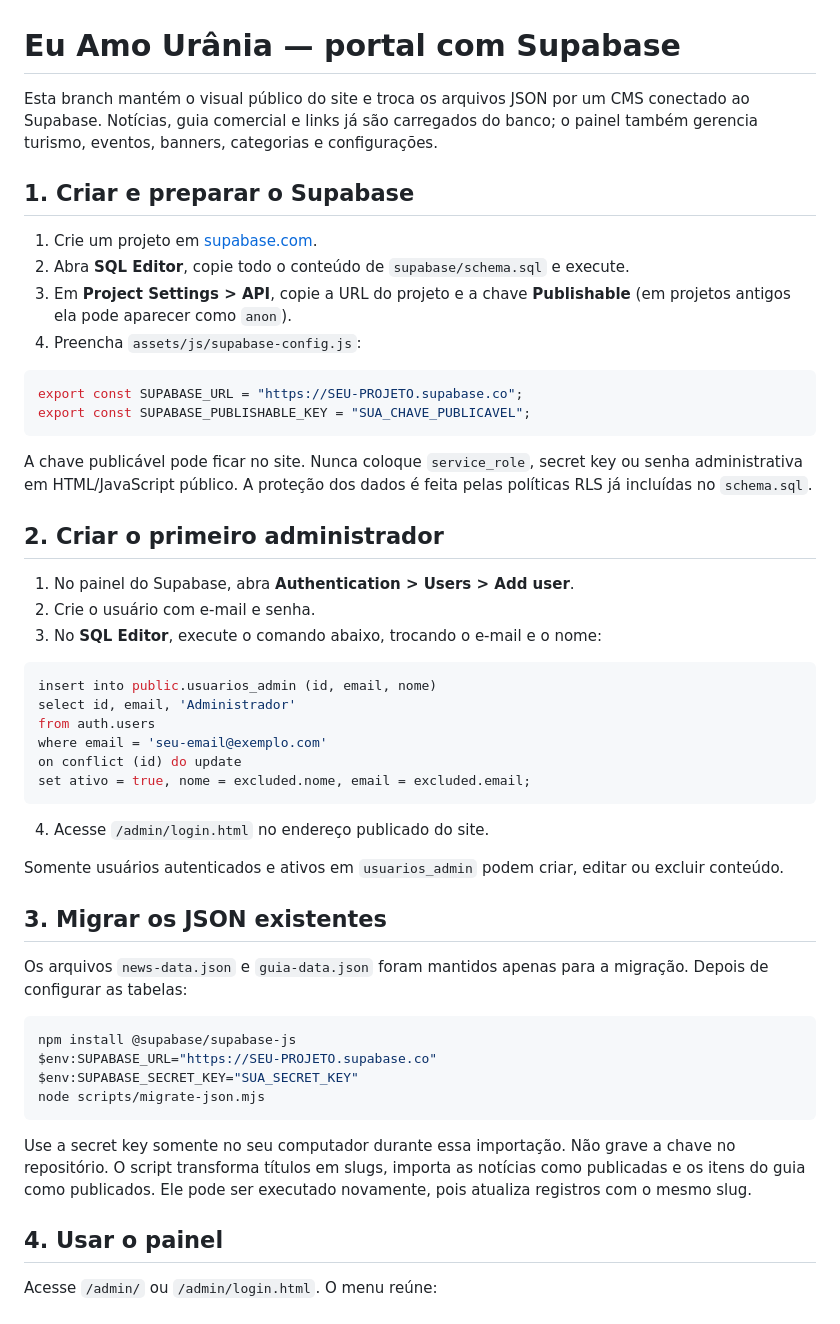
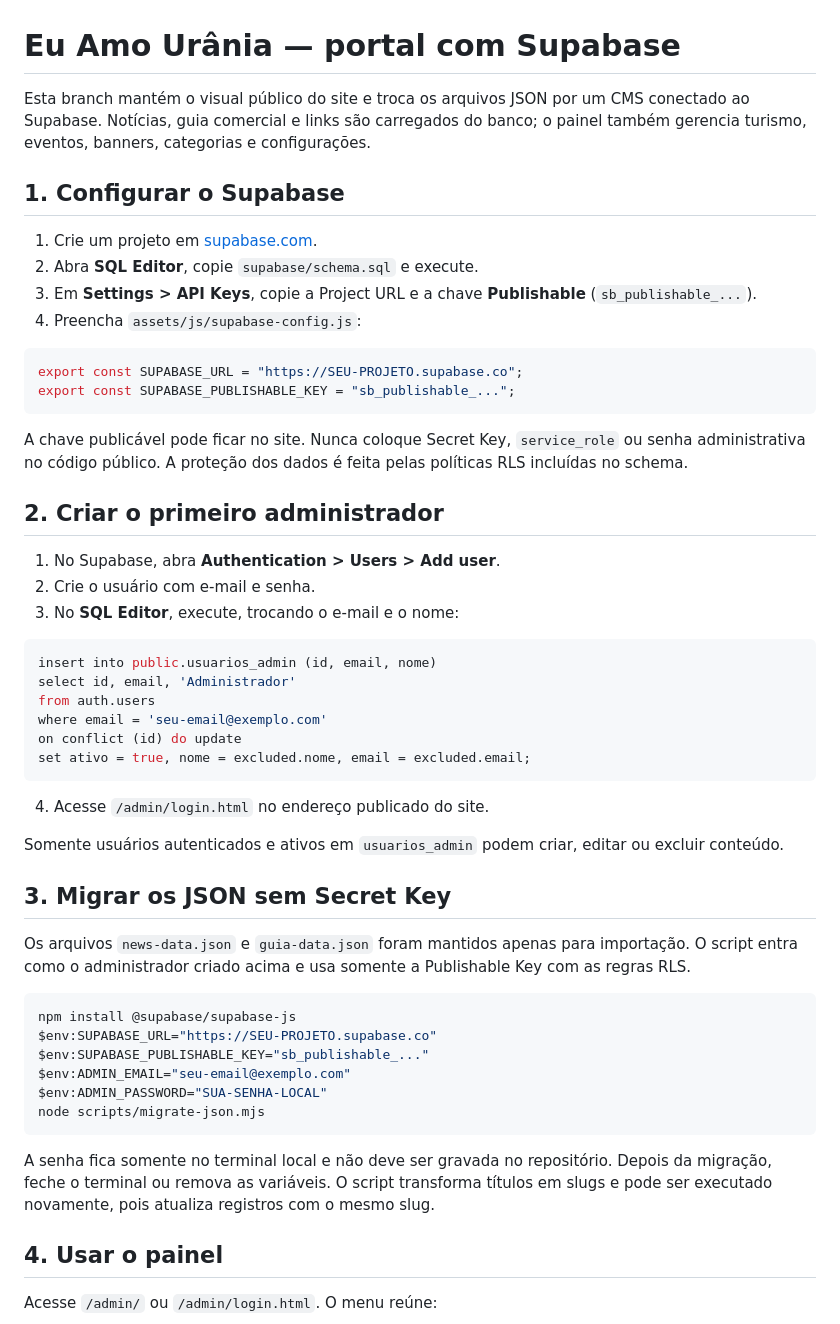
Before and after one commit to pablopaulino/euamourania, a Markdown page: README.md, the part around one of its changes. GitHub-like rendering.

````diff
--- a/README.md
+++ b/README.md
@@ -1,26 +1,26 @@
 # Eu Amo Urânia — portal com Supabase
 
-Esta branch mantém o visual público do site e troca os arquivos JSON por um CMS conectado ao Supabase. Notícias, guia comercial e links já são carregados do banco; o painel também gerencia turismo, eventos, banners, categorias e configurações.
+Esta branch mantém o visual público do site e troca os arquivos JSON por um CMS conectado ao Supabase. Notícias, guia comercial e links são carregados do banco; o painel também gerencia turismo, eventos, banners, categorias e configurações.
 
-## 1. Criar e preparar o Supabase
+## 1. Configurar o Supabase
 
 1. Crie um projeto em [supabase.com](https://supabase.com).
-2. Abra **SQL Editor**, copie todo o conteúdo de `supabase/schema.sql` e execute.
-3. Em **Project Settings > API**, copie a URL do projeto e a chave **Publishable** (em projetos antigos ela pode aparecer como `anon`).
+2. Abra **SQL Editor**, copie `supabase/schema.sql` e execute.
+3. Em **Settings > API Keys**, copie a Project URL e a chave **Publishable** (`sb_publishable_...`).
 4. Preencha `assets/js/supabase-config.js`:
 
 ```js
 export const SUPABASE_URL = "https://SEU-PROJETO.supabase.co";
-export const SUPABASE_PUBLISHABLE_KEY = "SUA_CHAVE_PUBLICAVEL";
+export const SUPABASE_PUBLISHABLE_KEY = "sb_publishable_...";
 ```
 
-A chave publicável pode ficar no site. Nunca coloque `service_role`, secret key ou senha administrativa em HTML/JavaScript público. A proteção dos dados é feita pelas políticas RLS já incluídas no `schema.sql`.
+A chave publicável pode ficar no site. Nunca coloque Secret Key, `service_role` ou senha administrativa no código público. A proteção dos dados é feita pelas políticas RLS incluídas no schema.
 
 ## 2. Criar o primeiro administrador
 
-1. No painel do Supabase, abra **Authentication > Users > Add user**.
+1. No Supabase, abra **Authentication > Users > Add user**.
 2. Crie o usuário com e-mail e senha.
-3. No **SQL Editor**, execute o comando abaixo, trocando o e-mail e o nome:
+3. No **SQL Editor**, execute, trocando o e-mail e o nome:
 
 ```sql
 insert into public.usuarios_admin (id, email, nome)
@@ -35,18 +35,20 @@ set ativo = true, nome = excluded.nome, email = excluded.email;
 
 Somente usuários autenticados e ativos em `usuarios_admin` podem criar, editar ou excluir conteúdo.
 
-## 3. Migrar os JSON existentes
+## 3. Migrar os JSON sem Secret Key
 
-Os arquivos `news-data.json` e `guia-data.json` foram mantidos apenas para a migração. Depois de configurar as tabelas:
+Os arquivos `news-data.json` e `guia-data.json` foram mantidos apenas para importação. O script entra como o administrador criado acima e usa somente a Publishable Key com as regras RLS.
 
 ```powershell
 npm install @supabase/supabase-js
 $env:SUPABASE_URL="https://SEU-PROJETO.supabase.co"
-$env:SUPABASE_SECRET_KEY="SUA_SECRET_KEY"
+$env:SUPABASE_PUBLISHABLE_KEY="sb_publishable_..."
+$env:ADMIN_EMAIL="seu-email@exemplo.com"
+$env:ADMIN_PASSWORD="SUA-SENHA-LOCAL"
 node scripts/migrate-json.mjs
 ```
 
-Use a secret key somente no seu computador durante essa importação. Não grave a chave no repositório. O script transforma títulos em slugs, importa as notícias como publicadas e os itens do guia como publicados. Ele pode ser executado novamente, pois atualiza registros com o mesmo slug.
+A senha fica somente no terminal local e não deve ser gravada no repositório. Depois da migração, feche o terminal ou remova as variáveis. O script transforma títulos em slugs e pode ser executado novamente, pois atualiza registros com o mesmo slug.
 
 ## 4. Usar o painel
 
````
Also changed, not shown: other parts of README.md (+20 -30 lines).
